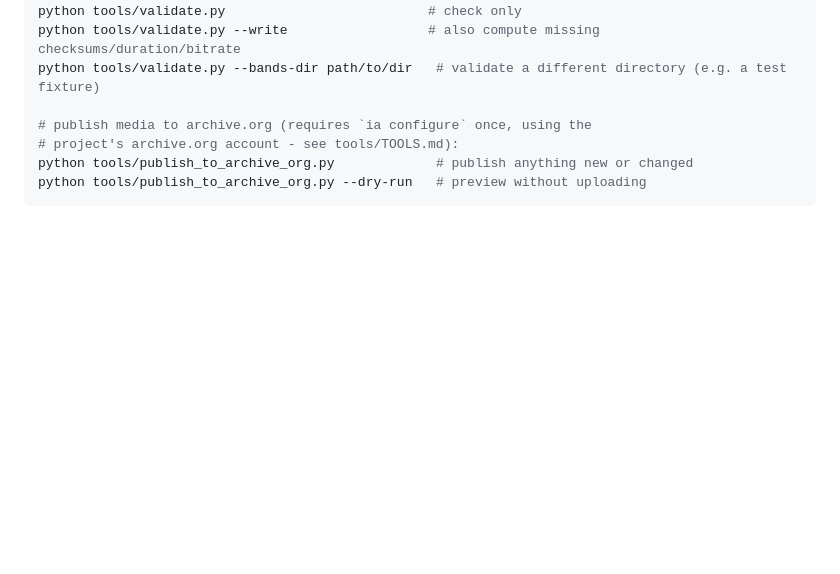
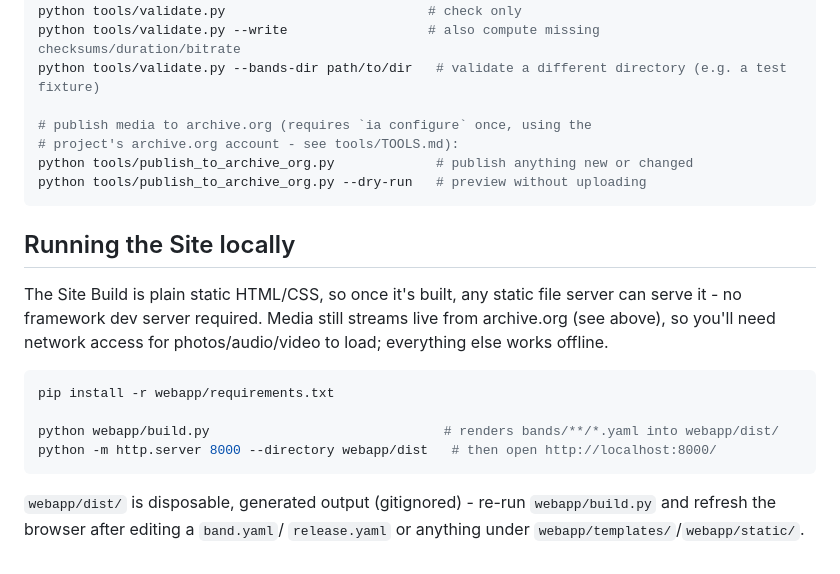
Before and after one commit to svalevka/daugavpils.fans, a Markdown page: README.md, the part around the change. Drawn GitHub-style; blank space fills up the shorter version.

Commit message:
Document how to run the Site Build locally
Co-Authored-By: Claude Sonnet 5 <noreply@anthropic.com>
Claude-Session: https://claude.ai/code/session_01CtA8oHNqbUM6fTgEzr2CDW

````diff
--- a/README.md
+++ b/README.md
@@ -259,3 +259,21 @@ python tools/validate.py --bands-dir path/to/dir   # validate a different direct
 python tools/publish_to_archive_org.py             # publish anything new or changed
 python tools/publish_to_archive_org.py --dry-run   # preview without uploading
 ```
+
+## Running the Site locally
+
+The Site Build is plain static HTML/CSS, so once it's built, any static
+file server can serve it - no framework dev server required. Media still
+streams live from archive.org (see above), so you'll need network access
+for photos/audio/video to load; everything else works offline.
+
+```bash
+pip install -r webapp/requirements.txt
+
+python webapp/build.py                              # renders bands/**/*.yaml into webapp/dist/
+python -m http.server 8000 --directory webapp/dist   # then open http://localhost:8000/
+```
+
+`webapp/dist/` is disposable, generated output (gitignored) - re-run
+`webapp/build.py` and refresh the browser after editing a `band.yaml`/
+`release.yaml` or anything under `webapp/templates/`/`webapp/static/`.
````
